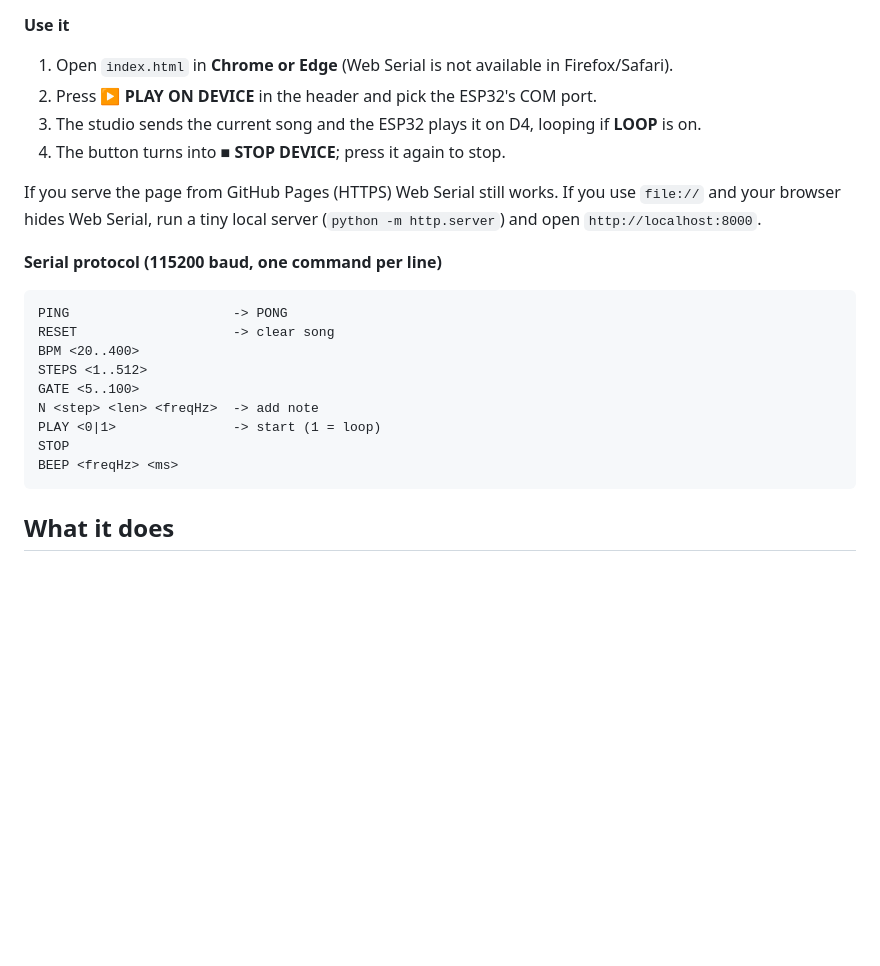
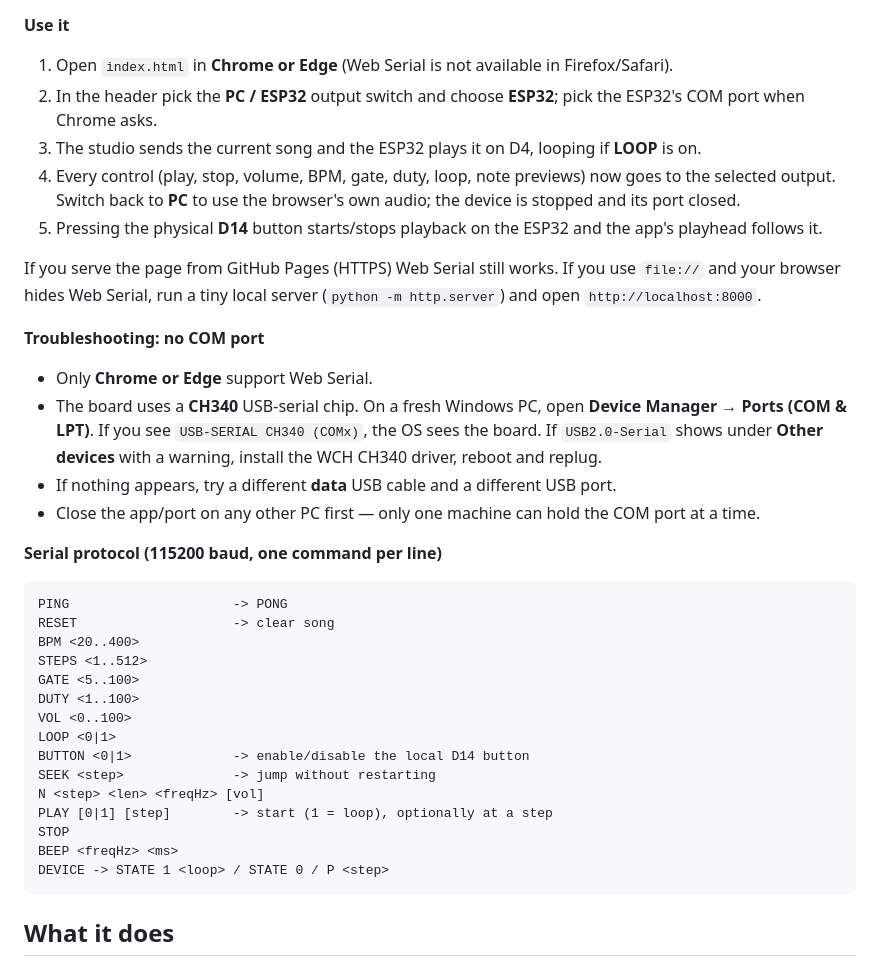
Before and after one commit to lagzy/beep-lab, a Markdown page: README.md, the part around the change. GitHub-like rendering; blank space fills up the shorter version.

Commit message:
Docs: output switch, ESP32 volume/protocol, and CH340 troubleshooting

````diff
--- a/README.md
+++ b/README.md
@@ -41,11 +41,19 @@ You should hear a boot chirp, a C-major scale, a chord, then the loop start/stop
 **Use it**
 
 1. Open `index.html` in **Chrome or Edge** (Web Serial is not available in Firefox/Safari).
-2. Press **▶ PLAY ON DEVICE** in the header and pick the ESP32's COM port.
+2. In the header pick the **PC / ESP32** output switch and choose **ESP32**; pick the ESP32's COM port when Chrome asks.
 3. The studio sends the current song and the ESP32 plays it on D4, looping if **LOOP** is on.
-4. The button turns into **■ STOP DEVICE**; press it again to stop.
+4. Every control (play, stop, volume, BPM, gate, duty, loop, note previews) now goes to the selected output. Switch back to **PC** to use the browser's own audio; the device is stopped and its port closed.
+5. Pressing the physical **D14** button starts/stops playback on the ESP32 and the app's playhead follows it.
 
 If you serve the page from GitHub Pages (HTTPS) Web Serial still works. If you use `file://` and your browser hides Web Serial, run a tiny local server (`python -m http.server`) and open `http://localhost:8000`.
+
+**Troubleshooting: no COM port**
+
+- Only **Chrome or Edge** support Web Serial.
+- The board uses a **CH340** USB-serial chip. On a fresh Windows PC, open **Device Manager → Ports (COM & LPT)**. If you see `USB-SERIAL CH340 (COMx)`, the OS sees the board. If `USB2.0-Serial` shows under **Other devices** with a warning, install the WCH CH340 driver, reboot and replug.
+- If nothing appears, try a different **data** USB cable and a different USB port.
+- Close the app/port on any other PC first — only one machine can hold the COM port at a time.
 
 **Serial protocol (115200 baud, one command per line)**
 
@@ -55,10 +63,16 @@ RESET                    -> clear song
 BPM <20..400>
 STEPS <1..512>
 GATE <5..100>
-N <step> <len> <freqHz>  -> add note
-PLAY <0|1>               -> start (1 = loop)
+DUTY <1..100>
+VOL <0..100>
+LOOP <0|1>
+BUTTON <0|1>             -> enable/disable the local D14 button
+SEEK <step>              -> jump without restarting
+N <step> <len> <freqHz> [vol]
+PLAY [0|1] [step]        -> start (1 = loop), optionally at a step
 STOP
 BEEP <freqHz> <ms>
+DEVICE -> STATE 1 <loop> / STATE 0 / P <step>
 ```
 
 ## What it does
````
